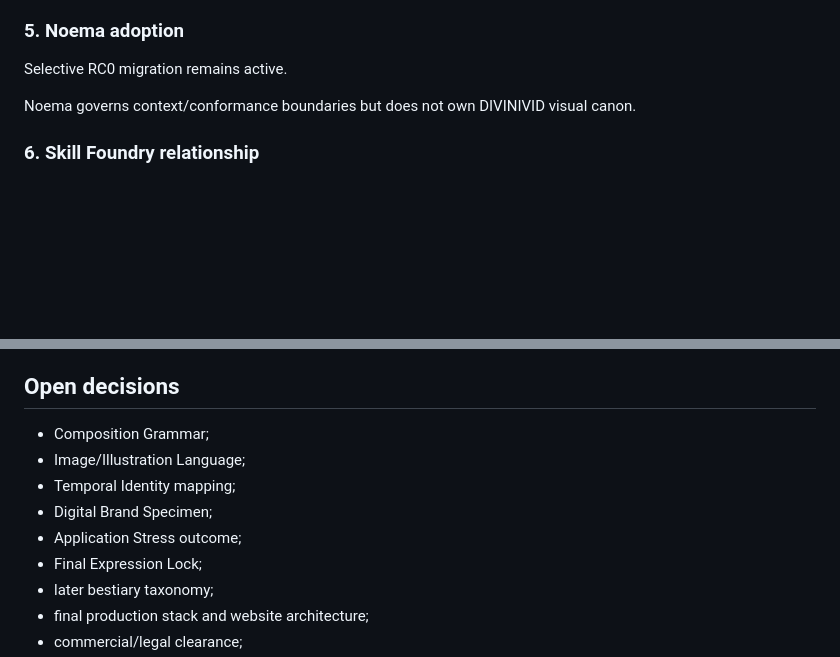
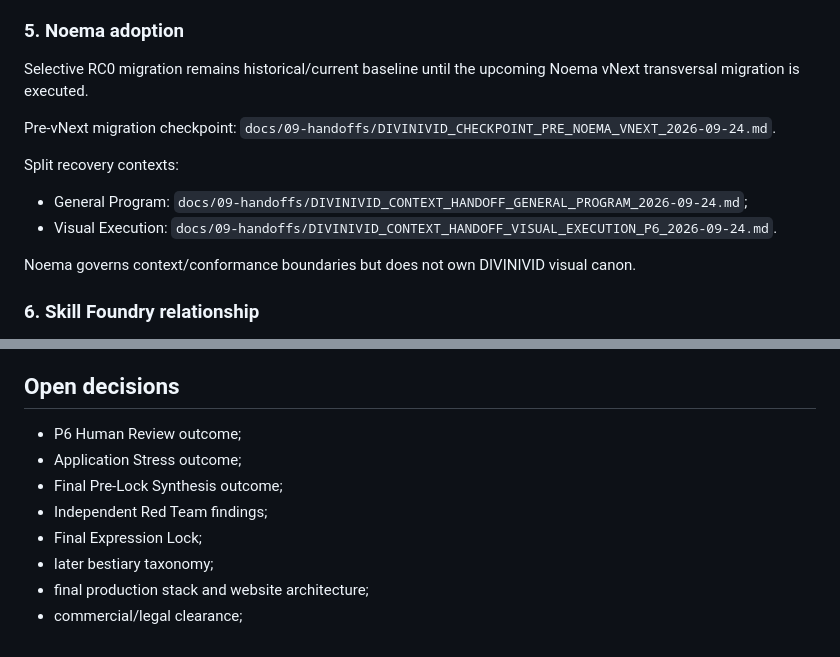
Before and after one commit to Picazo333/agency-foundation, a Markdown page: PROJECT_STATE.md, 2 parts joined by grey strips. GitHub-like rendering; blank space fills up the shorter version.

Commit message:
state(divinivid): reconcile open decisions and Noema migration checkpoint

```diff
--- a/PROJECT_STATE.md
+++ b/PROJECT_STATE.md
@@ -233,7 +233,14 @@ Persistent lessons remain active:
 - human approval controls promotion.
 
 ### 5. Noema adoption
-Selective RC0 migration remains active.
+Selective RC0 migration remains historical/current baseline until the upcoming Noema vNext transversal migration is executed.
+
+Pre-vNext migration checkpoint:
+`docs/09-handoffs/DIVINIVID_CHECKPOINT_PRE_NOEMA_VNEXT_2026-09-24.md`.
+
+Split recovery contexts:
+- General Program: `docs/09-handoffs/DIVINIVID_CONTEXT_HANDOFF_GENERAL_PROGRAM_2026-09-24.md`;
+- Visual Execution: `docs/09-handoffs/DIVINIVID_CONTEXT_HANDOFF_VISUAL_EXECUTION_P6_2026-09-24.md`.
 
 Noema governs context/conformance boundaries but does not own DIVINIVID visual canon.
 
@@ -288,11 +295,10 @@ This downstream path is not yet authorized merely by appearing here.
 - no final expression promotion without human gate.
 
 ## Open decisions
-- Composition Grammar;
-- Image/Illustration Language;
-- Temporal Identity mapping;
-- Digital Brand Specimen;
+- P6 Human Review outcome;
 - Application Stress outcome;
+- Final Pre-Lock Synthesis outcome;
+- Independent Red Team findings;
 - Final Expression Lock;
 - later bestiary taxonomy;
 - final production stack and website architecture;
```
